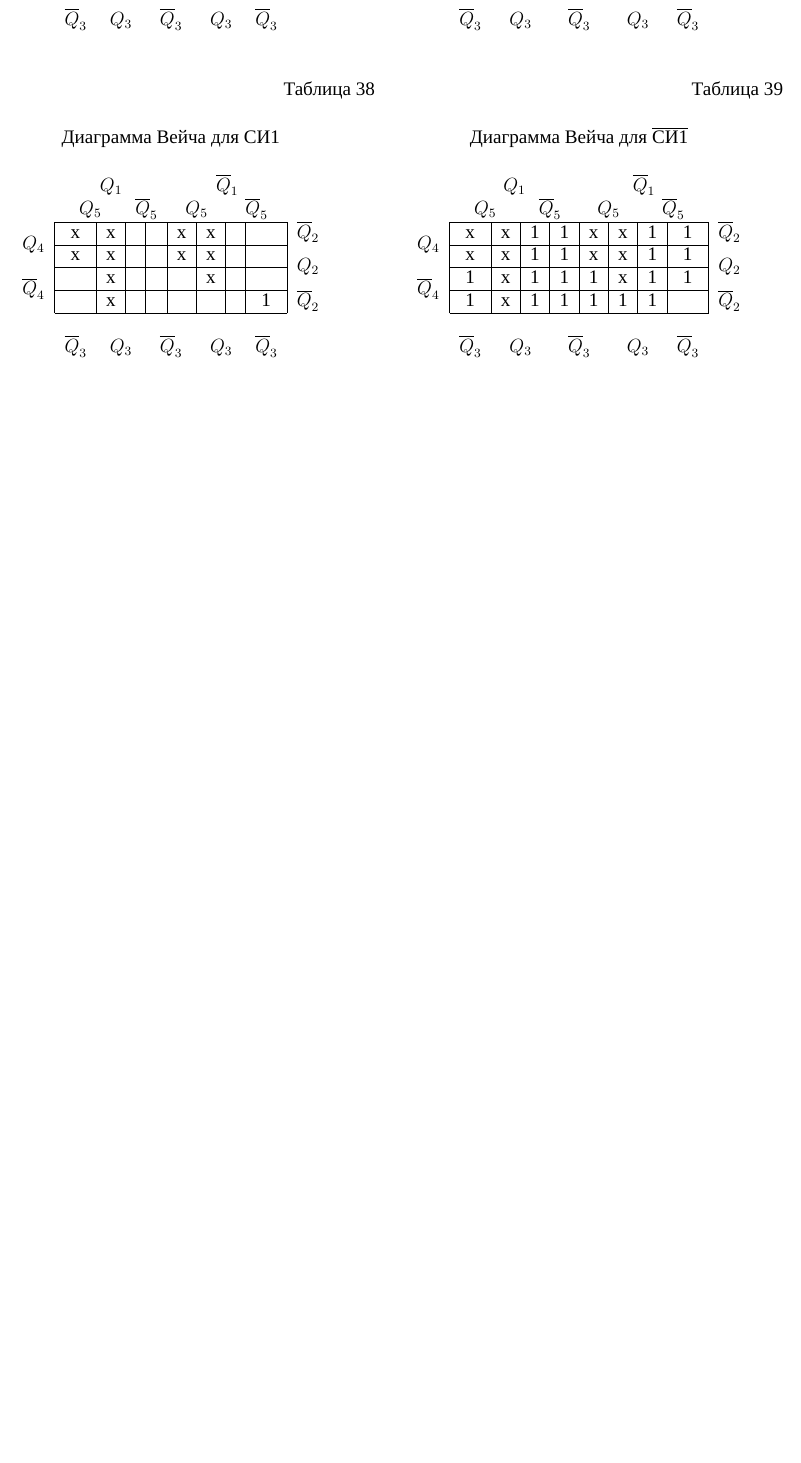
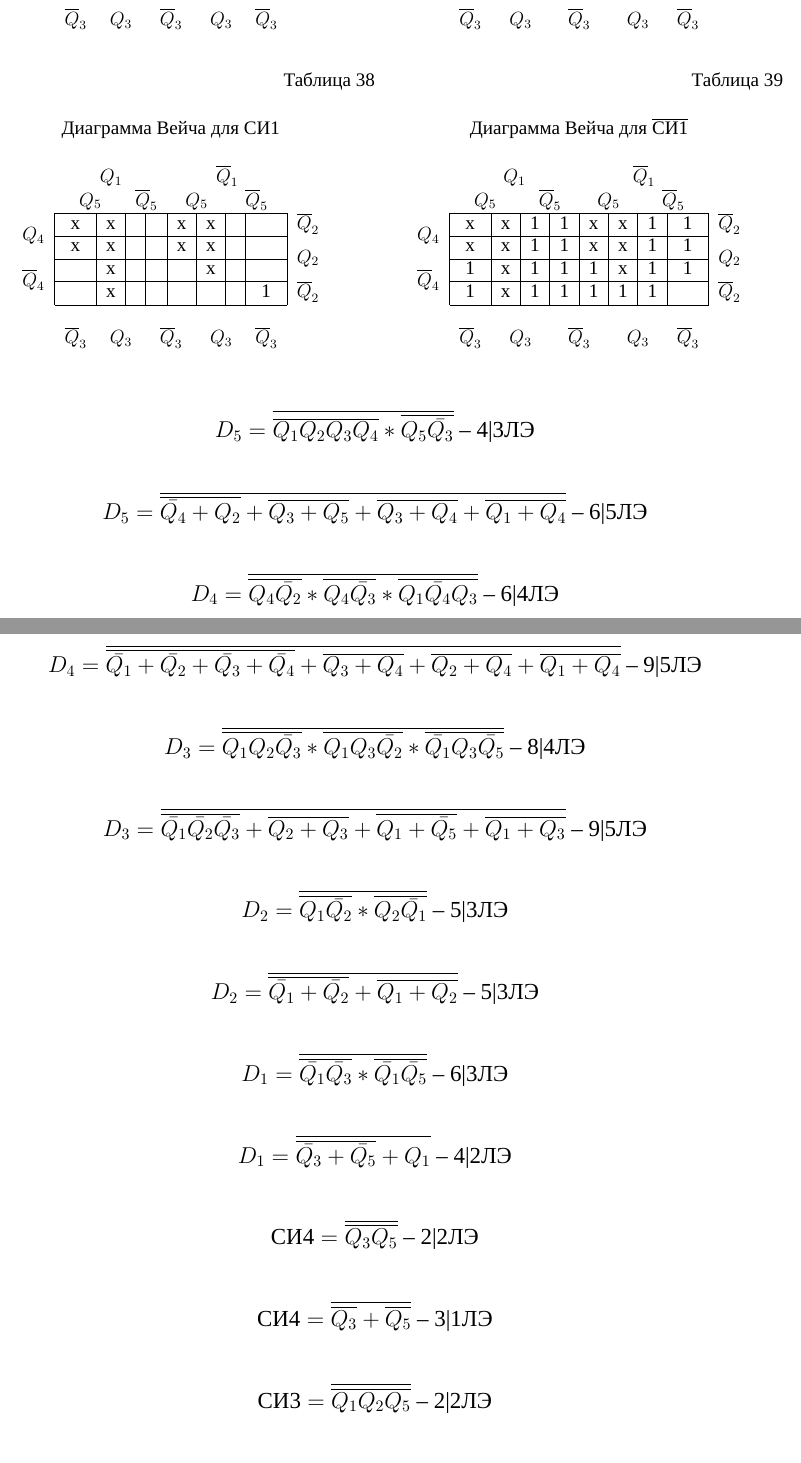
Before and after one commit to AsciiShell/Theory-of-automata, a LaTeX document (Text/main.tex): part of page 28 of 29 before the commit and two parts of pages 28 and 29 of 30 after it, the two joined at a grey line, cut so that both start at the same text, the shorter picture padded with empty space. Compiled offline with XeLaTeX; a missing font is replaced by an installed copy or a similar font.

Commit message:
Logical equations

```diff
--- a/Text/main.tex
+++ b/Text/main.tex
@@ -1138,3 +1138,29 @@ $0001,0000 - 17$ раз$, 0010, 0100, 1000$
 \end{tabular}
 	\end{minipage}
 \end{table}
+
+$$ D_5 =\overline{\overline{Q_1 Q_2 Q_3 Q_4} * \overline{Q_5 \bar{Q_3}}} \text{ -- 4|3ЛЭ} $$
+
+$$ D_5 =\overline{\overline{\bar{Q_4} + Q_2 } + \overline{Q_3 + Q_5} + \overline{Q_3 + Q_4} + \overline{Q_1 + Q_4}} \text{ -- 6|5ЛЭ} $$
+
+$$ D_4 =\overline{\overline{Q_4 \bar{Q_2}} * \overline{Q_4 \bar{Q_3}} * \overline{Q_1 \bar{Q_4} Q_3 } } \text{ -- 6|4ЛЭ} $$
+
+$$ D_4 =\overline{\overline{\bar{Q_1} + \bar{Q_2} + \bar{Q_3} + \bar{Q_4}} + \overline{Q_3 + Q_4} + \overline{Q_2 + Q_4} + \overline{{Q_1 + Q_4}}} \text{ -- 9|5ЛЭ} $$
+
+$$ D_3 =\overline{\overline{Q_1 Q_2 \bar{Q_3}} * \overline{Q_1 Q_3 \bar{Q_2}} * \overline{\bar{Q_1} Q_3 \bar{Q_5}}} \text{ -- 8|4ЛЭ} $$
+
+$$ D_3 =\overline{\overline{\bar{Q_1} \bar{Q_2} \bar{Q_3}} + \overline{Q_2 + Q_3} + \overline{Q_1 + \bar{Q_5}} + \overline{Q_1 + Q_3}} \text{ -- 9|5ЛЭ} $$
+
+$$ D_2 =\overline{\overline{Q_1  \bar{Q_2}} * \overline{Q_2  \bar{Q_1}}} \text{ -- 5|3ЛЭ} $$
+
+$$ D_2 =\overline{\overline{\bar{Q_1} + \bar{Q_2}} + \overline{Q_1 + Q_2}} \text{ -- 5|3ЛЭ} $$
+
+$$ D_1 =\overline{\overline{\bar{Q_1}  \bar{Q_3}} * \overline{\bar{Q_1}  \bar{Q_5}}} \text{ -- 6|3ЛЭ} $$
+
+$$ D_1 =\overline{\overline{\bar{Q_3} + \bar{Q_5}} + Q_1} \text{ -- 4|2ЛЭ} $$
+
+$$ \text{СИ4} =\overline{\overline{Q_3Q_5}} \text{ -- 2|2ЛЭ} $$
+
+$$ \text{СИ4} =\overline{\overline{Q_3} + \overline{Q_5}} \text{ -- 3|1ЛЭ} $$
+
+$$ \text{СИ3} =\overline{\overline{Q_1Q_2Q_5}} \text{ -- 2|2ЛЭ} $$
@@ -1140,0 +1176 @@ $0001,0000 - 17$ раз$, 0010, 0100, 1000$
+$$ \text{СИ1} =\overline{Q_1 + Q_2 + Q_3 + Q_4 + Q_5} \text{ -- 1|1ЛЭ} $$
```
Also changed, not shown: Text/main.tex (15 more changed lines).
